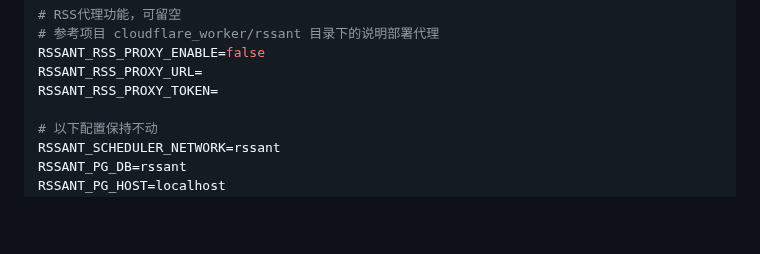
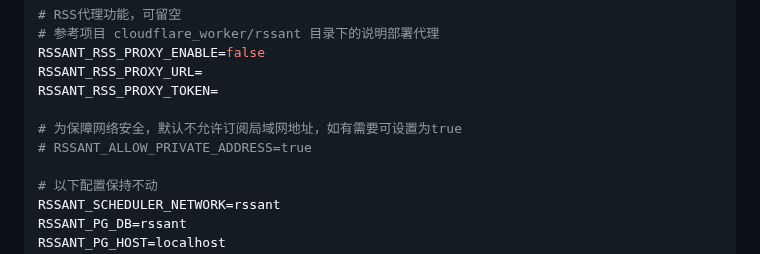
Before and after one commit to anyant/rssant, a Markdown page: README.md, the part around the change. Rendered like a GitHub page; blank space fills up the shorter version.

Commit message:
update readme RSSANT_ALLOW_PRIVATE_ADDRESS

```diff
--- a/README.md
+++ b/README.md
@@ -99,6 +99,9 @@ RSSANT_SMTP_PASSWORD=
 RSSANT_RSS_PROXY_ENABLE=false
 RSSANT_RSS_PROXY_URL=
 RSSANT_RSS_PROXY_TOKEN=
+
+# 为保障网络安全，默认不允许订阅局域网地址，如有需要可设置为true
+# RSSANT_ALLOW_PRIVATE_ADDRESS=true
 
 # 以下配置保持不动
 RSSANT_SCHEDULER_NETWORK=rssant
```
